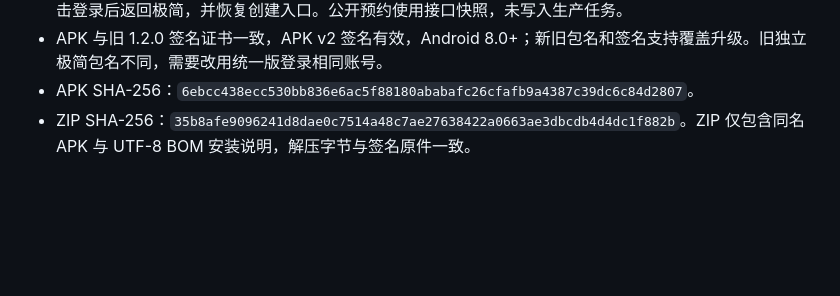
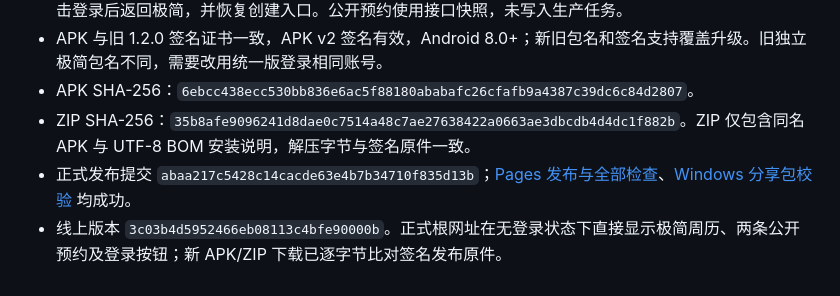
Before and after one commit to SPS-club-schedule/sps-club-schedule, a Markdown page: qa/simple-mode-verification.md, the part around the change. Rendered like a GitHub page; blank space fills up the shorter version.

Commit message:
Record verified unified App and guest calendar release [skip ci]

```diff
--- a/qa/simple-mode-verification.md
+++ b/qa/simple-mode-verification.md
@@ -44,3 +44,5 @@
 - APK 与旧 1.2.0 签名证书一致，APK v2 签名有效，Android 8.0+；新旧包名和签名支持覆盖升级。旧独立极简包名不同，需要改用统一版登录相同账号。
 - APK SHA-256：`6ebcc438ecc530bb836e6ac5f88180ababafc26cfafb9a4387c39dc6c84d2807`。
 - ZIP SHA-256：`35b8afe9096241d8dae0c7514a48c7ae27638422a0663ae3dbcdb4d4dc1f882b`。ZIP 仅包含同名 APK 与 UTF-8 BOM 安装说明，解压字节与签名原件一致。
+- 正式发布提交 `abaa217c5428c14cacde63e4b7b34710f835d13b`；[Pages 发布与全部检查](https://github.com/SPS-club-schedule/sps-club-schedule/actions/runs/41994805953)、[Windows 分享包校验](https://github.com/SPS-club-schedule/sps-club-schedule/actions/runs/41994805819) 均成功。
+- 线上版本 `3c03b4d5952466eb08113c4bfe90000b`。正式根网址在无登录状态下直接显示极简周历、两条公开预约及登录按钮；新 APK/ZIP 下载已逐字节比对签名发布原件。
```
